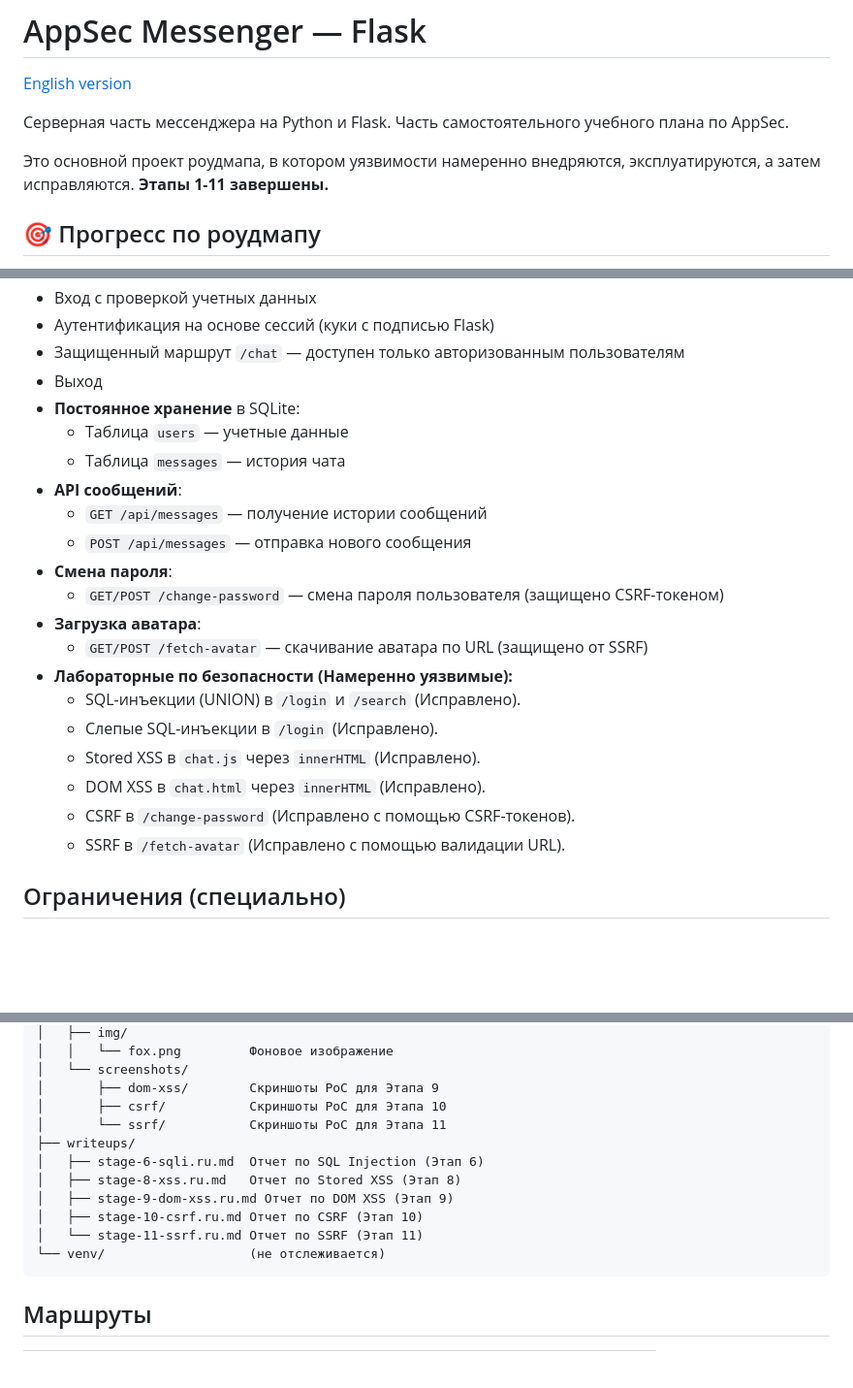
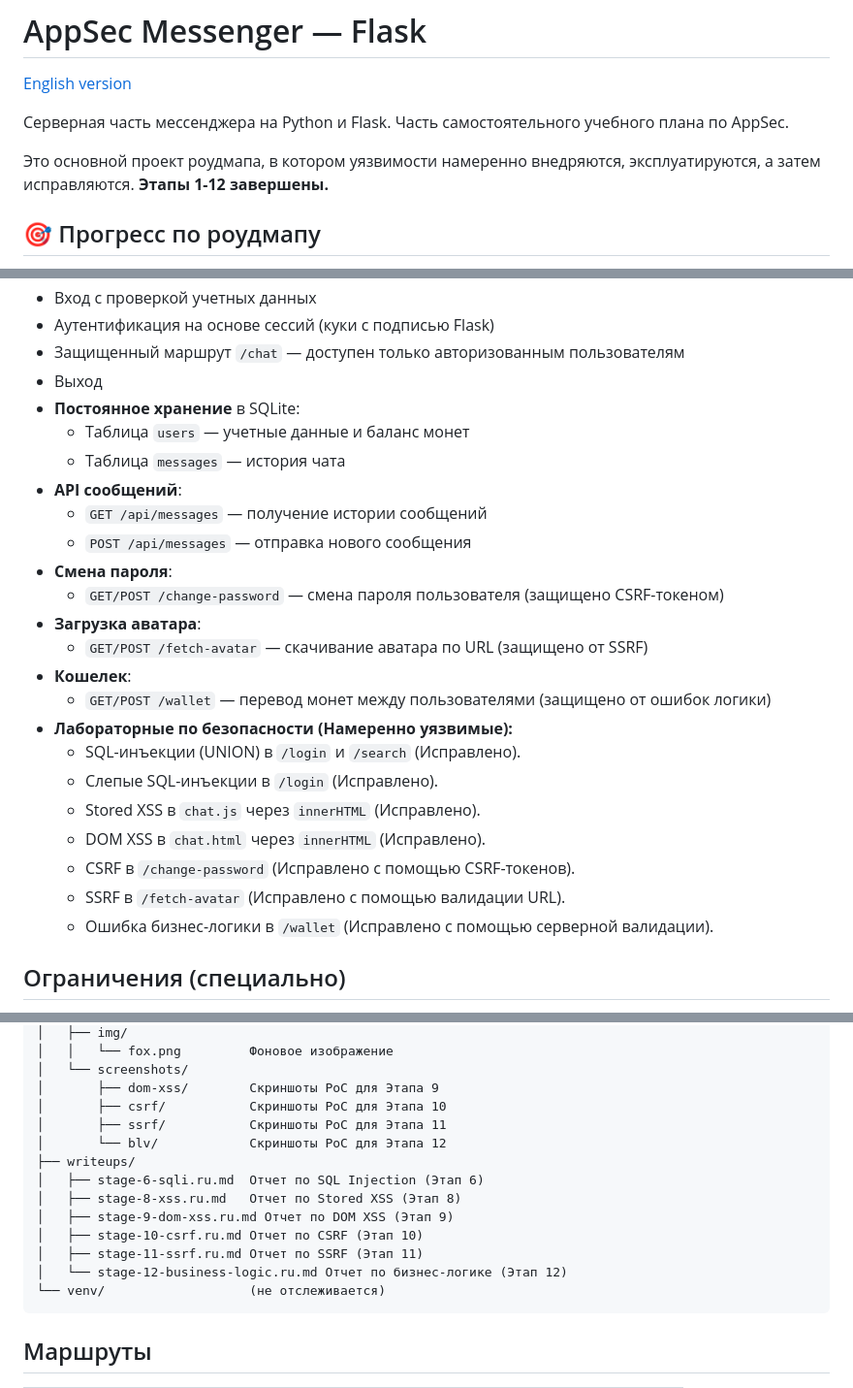
Before and after one commit to foxxxymiron/appsec-messenger-flask, a Markdown page: README.ru.md, 3 parts joined by grey strips. Shown at 97% size. Rendered like a GitHub page; blank space fills up the shorter version.

Commit message:
docs: update READMEs for stage 12 completion

````diff
--- a/README.ru.md
+++ b/README.ru.md
@@ -4,7 +4,7 @@
 
 Серверная часть мессенджера на Python и Flask. Часть самостоятельного учебного плана по AppSec.
 
-Это основной проект роудмапа, в котором уязвимости намеренно внедряются, эксплуатируются, а затем исправляются. **Этапы 1-11 завершены.**
+Это основной проект роудмапа, в котором уязвимости намеренно внедряются, эксплуатируются, а затем исправляются. **Этапы 1-12 завершены.**
 
 ## 🎯 Прогресс по роудмапу
 
@@ -56,7 +58,7 @@
 - Защищенный маршрут `/chat` — доступен только авторизованным пользователям
 - Выход
 - **Постоянное хранение** в SQLite:
-  - Таблица `users` — учетные данные
+  - Таблица `users` — учетные данные и баланс монет
   - Таблица `messages` — история чата
 - **API сообщений**:
   - `GET /api/messages` — получение истории сообщений
@@ -65,6 +67,8 @@
   - `GET/POST /change-password` — смена пароля пользователя (защищено CSRF-токеном)
 - **Загрузка аватара**:
   - `GET/POST /fetch-avatar` — скачивание аватара по URL (защищено от SSRF)
+- **Кошелек**:
+  - `GET/POST /wallet` — перевод монет между пользователями (защищено от ошибок логики)
 - **Лабораторные по безопасности (Намеренно уязвимые):**
   - SQL-инъекции (UNION) в `/login` и `/search` (Исправлено).
   - Слепые SQL-инъекции в `/login` (Исправлено).
@@ -72,6 +76,7 @@
   - DOM XSS в `chat.html` через `innerHTML` (Исправлено).
   - CSRF в `/change-password` (Исправлено с помощью CSRF-токенов).
   - SSRF в `/fetch-avatar` (Исправлено с помощью валидации URL).
+  - Ошибка бизнес-логики в `/wallet` (Исправлено с помощью серверной валидации).
 
 ## Ограничения (специально)
 
@@ -107,13 +112,15 @@ appsec-messenger-flask/
 │   └── screenshots/
 │       ├── dom-xss/        Скриншоты PoC для Этапа 9
 │       ├── csrf/           Скриншоты PoC для Этапа 10
-│       └── ssrf/           Скриншоты PoC для Этапа 11
+│       ├── ssrf/           Скриншоты PoC для Этапа 11
+│       └── blv/            Скриншоты PoC для Этапа 12
 ├── writeups/
 │   ├── stage-6-sqli.ru.md  Отчет по SQL Injection (Этап 6)
 │   ├── stage-8-xss.ru.md   Отчет по Stored XSS (Этап 8)
 │   ├── stage-9-dom-xss.ru.md Отчет по DOM XSS (Этап 9)
 │   ├── stage-10-csrf.ru.md Отчет по CSRF (Этап 10)
-│   └── stage-11-ssrf.ru.md Отчет по SSRF (Этап 11)
+│   ├── stage-11-ssrf.ru.md Отчет по SSRF (Этап 11)
+│   └── stage-12-business-logic.ru.md Отчет по бизнес-логике (Этап 12)
 └── venv/                   (не отслеживается)
 ```
 
````
Also changed, not shown: other parts of README.ru.md (+4 -0 lines), README.md (+13 -4 lines).
